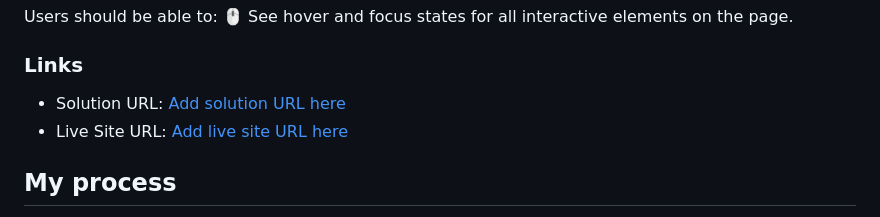
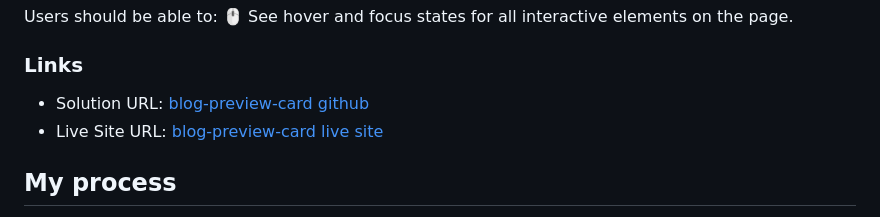
Before and after one commit to biebettes/blog-preview-card, a Markdown page: README.md, the part around the change. Rendered like a GitHub page.

```diff
--- a/README.md
+++ b/README.md
@@ -36,8 +36,8 @@ Users should be able to:
 
 ### Links
 
-- Solution URL: [Add solution URL here](https://github.com/biebettes/blog-preview-card.git)
-- Live Site URL: [Add live site URL here](https://biebettes.github.io/blog-preview-card/)
+- Solution URL: [blog-preview-card github](https://github.com/biebettes/blog-preview-card.git)
+- Live Site URL: [blog-preview-card live site](https://biebettes.github.io/blog-preview-card/)
 
 ## My process
 
```
